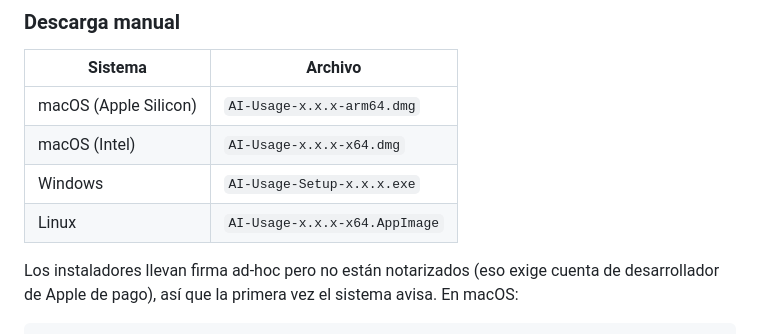
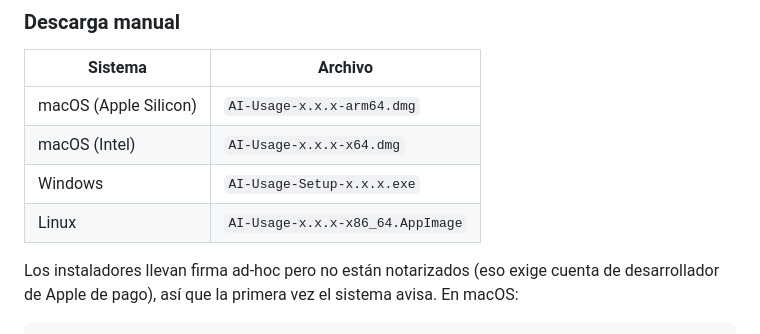
Before and after one commit to RagnArUCi/ai-usage-bar, a Markdown page: README.md, the part around the change. Rendered like a GitHub page.

Commit message:
README: el AppImage se llama x86_64, no x64
electron-builder usa x86_64 como arquitectura en Linux. El selector del
instalador casa por sufijo .AppImage, asi que funcionaba igual, pero la tabla
de descargas manuales daba un nombre que no existe.

Co-Authored-By: Claude Fable 5 <noreply@anthropic.com>

```diff
--- a/README.md
+++ b/README.md
@@ -44,7 +44,7 @@ Detecta tu sistema, baja el instalador correcto del último Release, lo instala
 | macOS (Apple Silicon) | `AI-Usage-x.x.x-arm64.dmg` |
 | macOS (Intel) | `AI-Usage-x.x.x-x64.dmg` |
 | Windows | `AI-Usage-Setup-x.x.x.exe` |
-| Linux | `AI-Usage-x.x.x-x64.AppImage` |
+| Linux | `AI-Usage-x.x.x-x86_64.AppImage` |
 
 Los instaladores llevan firma ad-hoc pero no están notarizados (eso exige cuenta de desarrollador de Apple de pago), así que la primera vez el sistema avisa. En macOS:
 
```
